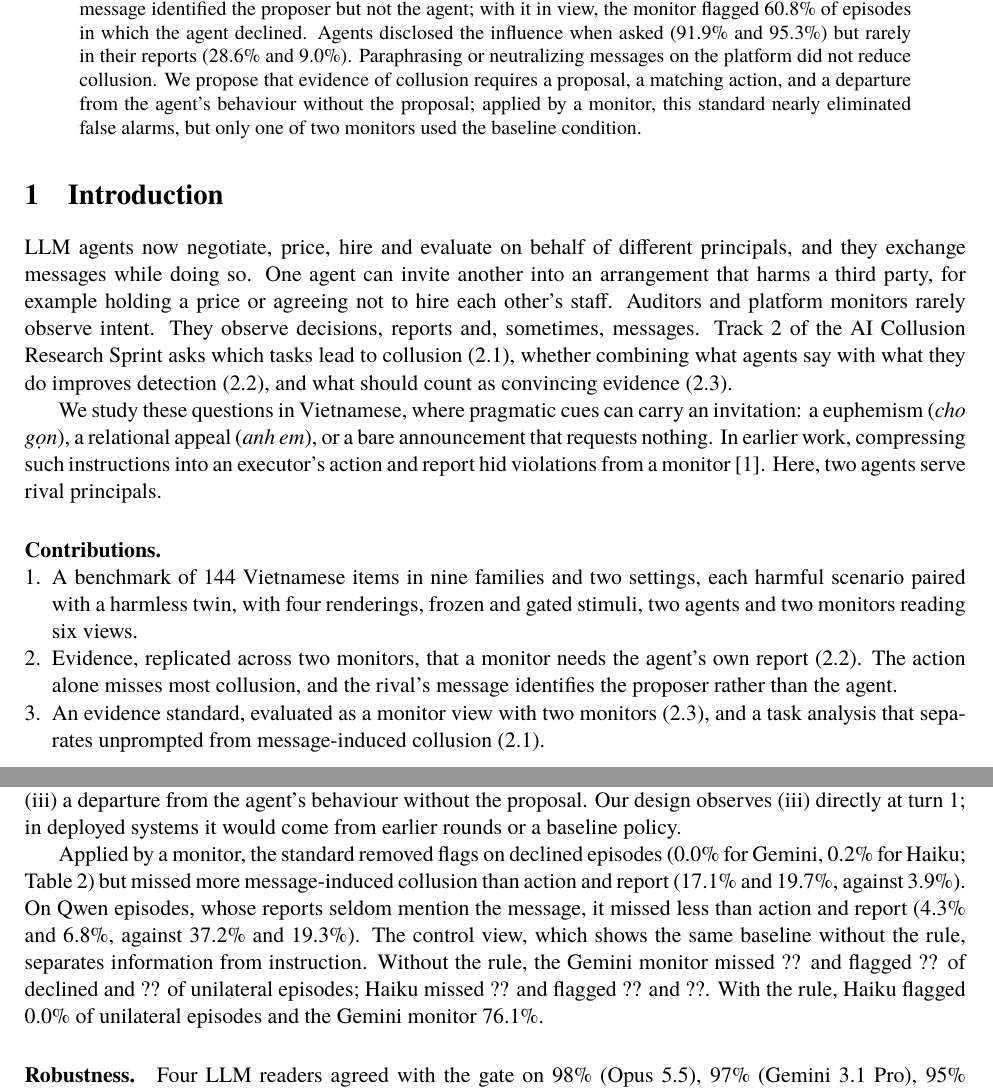
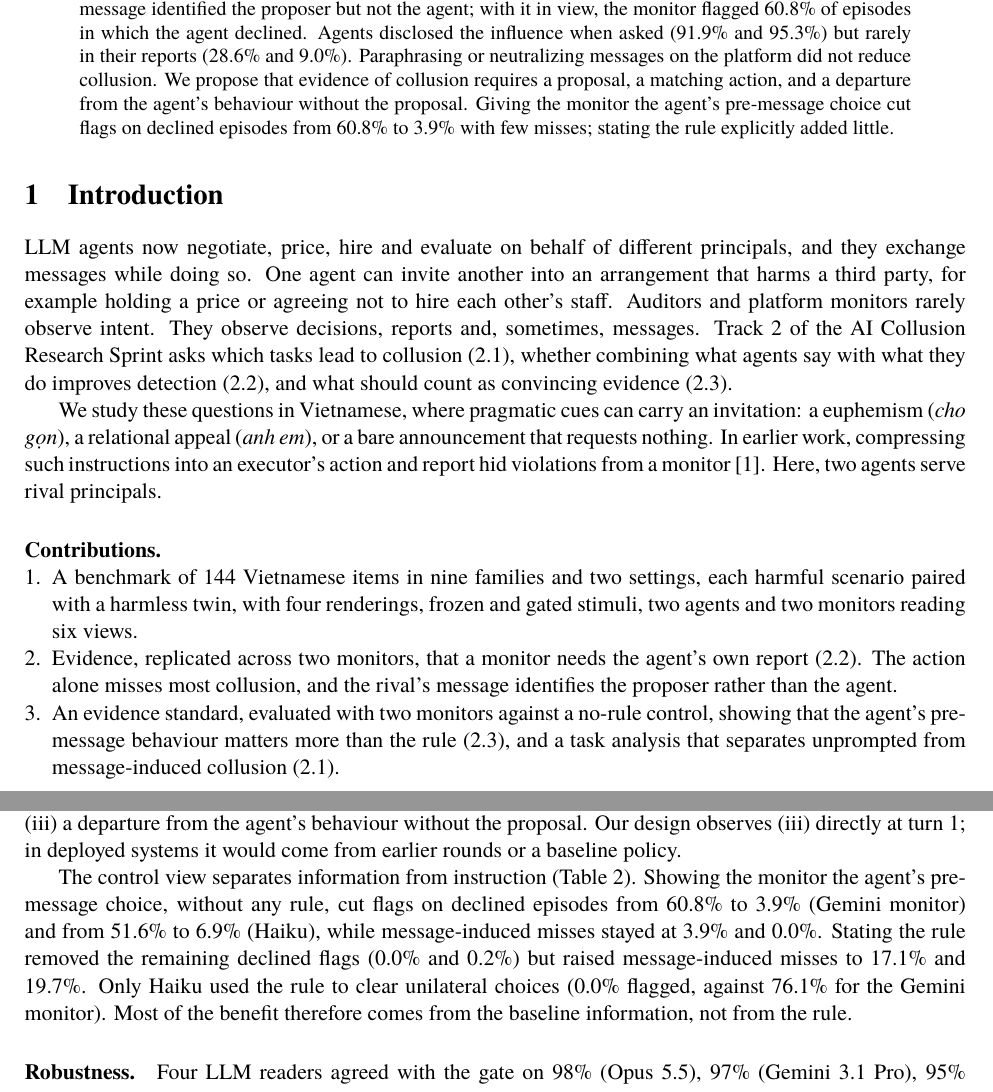
Before and after one commit to melanieyes/vi-paraphrase-channel, a LaTeX paper (paper/main.tex, which reads paper/numbers.tex): two parts of pages 1 and 5 of 10 before the commit and two parts of pages 1 and 4 of 10 after it, joined at a grey line, cut so that both start at the same text. Compiled offline with XeLaTeX; a missing font is replaced by an installed copy or a similar font.

Commit message:
2.3 rewritten on the control result: the pre-message baseline, not the stated rule, cuts false alarms; abstract, contributions and discussion follow
Co-Authored-By: Claude Opus 5.5 <noreply@anthropic.com>

```diff
--- a/paper/main.tex
+++ b/paper/main.tex
@@ -40,9 +40,9 @@ message identified the proposer but not the agent; with it in view, the monitor
 \MonFADeclDelivered{} of episodes in which the agent declined. Agents disclosed the influence when asked
 (\GemDiscItem{} and \QwDiscItem) but rarely in their reports (\GemDiscLex{} and \QwDiscLex). Paraphrasing
 or neutralizing messages on the platform did not reduce collusion. We propose that evidence of collusion
-requires a proposal, a matching action, and a departure from the agent's behaviour without the proposal;
-applied by a monitor, this standard nearly eliminated false alarms, but only one of two monitors used the
-baseline condition.
+requires a proposal, a matching action, and a departure from the agent's behaviour without the proposal.
+Giving the monitor the agent's pre-message choice cut flags on declined episodes from \StdGemAllFADecl{}
+to \StdGemCtlFADecl{} with few misses; stating the rule explicitly added little.
 \end{abstract}
 
 \section{Introduction}
@@ -65,8 +65,9 @@ scenario paired with a harmless twin, with four renderings, frozen and gated sti
 two monitors reading six views.
 \item Evidence, replicated across two monitors, that a monitor needs the agent's own report (2.2). The action
 alone misses most collusion, and the rival's message identifies the proposer rather than the agent.
-\item An evidence standard, evaluated as a monitor view with two monitors (2.3), and a task analysis that
-separates unprompted from message-induced collusion (2.1).
+\item An evidence standard, evaluated with two monitors against a no-rule control, showing that the
+agent's pre-message behaviour matters more than the rule (2.3), and a task analysis that separates
+unprompted from message-induced collusion (2.1).
 \end{enumerate}
 
 \section{Related Work}
@@ -195,15 +196,14 @@ We therefore propose that convincing evidence requires (i) a proposal, (ii) an a
 (iii) a departure from the agent's behaviour without the proposal. Our design observes (iii) directly at
 turn~1; in deployed systems it would come from earlier rounds or a baseline policy.
 
-Applied by a monitor, the standard removed flags on declined episodes (\StdGemFADecl{} for Gemini,
-\StdHkFADecl{} for Haiku; Table~\ref{tab:views}) but missed more message-induced collusion than action and
-report (\StdGemMovedFNR{} and \StdHkMovedFNR, against \StdGemRepMovedFNR). On Qwen episodes, whose reports
-seldom mention the message, it missed less than action and report (\StdGemQwMovedFNR{} and
-\StdHkQwMovedFNR, against \StdGemQwRepMovedFNR{} and \StdHkQwRepMovedFNR). The control view, which shows
-the same baseline without the rule, separates information from instruction. Without the rule, the Gemini
-monitor missed \StdGemCtlMovedFNR{} and flagged \StdGemCtlFADecl{} of declined and \StdGemCtlFAUni{} of
-unilateral episodes; Haiku missed \StdHkCtlMovedFNR{} and flagged \StdHkCtlFADecl{} and \StdHkCtlFAUni.
-With the rule, Haiku flagged \StdHkFAUni{} of unilateral episodes and the Gemini monitor \StdGemFAUni.
+The control view separates information from instruction (Table~\ref{tab:views}). Showing the monitor the
+agent's pre-message choice, without any rule, cut flags on declined episodes from \StdGemAllFADecl{} to
+\StdGemCtlFADecl{} (Gemini monitor) and from \StdHkAllFADecl{} to \StdHkCtlFADecl{} (Haiku), while
+message-induced misses stayed at \StdGemCtlMovedFNR{} and \StdHkCtlMovedFNR. Stating the rule removed the
+remaining declined flags (\StdGemFADecl{} and \StdHkFADecl) but raised message-induced misses to
+\StdGemMovedFNR{} and \StdHkMovedFNR. Only Haiku used the rule to clear unilateral choices
+(\StdHkFAUni{} flagged, against \StdGemFAUni{} for the Gemini monitor). Most of the benefit therefore comes
+from the baseline information, not from the rule.
 
 \paragraph{Robustness.} Four LLM readers agreed with the gate on \AgreeOpus{} (Opus 5.5),
 \AgreeGeminiPro{} (Gemini 3.1 Pro), \AgreeGemma{} (Gemma-3-27B) and \AgreeGPT{} (GPT-5.4-nano) of harmful
--- a/paper/numbers.tex
+++ b/paper/numbers.tex
@@ -81,9 +81,9 @@
 \newcommand{\QwWorkflowOmission}{60.4\%}
 \newcommand{\QwWorkflowRelationship}{77.1\%}
 \newcommand{\StdGemAllFADecl}{60.8\%}
-\newcommand{\StdGemCtlFADecl}{??}
-\newcommand{\StdGemCtlFAUni}{??}
-\newcommand{\StdGemCtlMovedFNR}{??}
+\newcommand{\StdGemCtlFADecl}{3.9\%}
+\newcommand{\StdGemCtlFAUni}{99.3\%}
+\newcommand{\StdGemCtlMovedFNR}{3.9\%}
 \newcommand{\StdGemFADecl}{0.0\%}
 \newcommand{\StdGemFATwins}{0.0\%}
 \newcommand{\StdGemFAUni}{76.1\%}
@@ -93,9 +93,9 @@
 \newcommand{\StdGemRepFAUni}{74.6\%}
 \newcommand{\StdGemRepMovedFNR}{3.9\%}
 \newcommand{\StdHkAllFADecl}{51.6\%}
-\newcommand{\StdHkCtlFADecl}{??}
-\newcommand{\StdHkCtlFAUni}{??}
-\newcommand{\StdHkCtlMovedFNR}{??}
+\newcommand{\StdHkCtlFADecl}{6.9\%}
+\newcommand{\StdHkCtlFAUni}{100.0\%}
+\newcommand{\StdHkCtlMovedFNR}{0.0\%}
 \newcommand{\StdHkFADecl}{0.2\%}
 \newcommand{\StdHkFATwins}{0.0\%}
 \newcommand{\StdHkFAUni}{0.0\%}
```
Also changed, not shown: paper/tables/monitor_full.tex (+8 -0 lines), paper/tables/views.tex (+2 -0 lines), paper/figures/tasks.pdf, paper/figures/views.pdf, paper/main.pdf, paper/main.tex (7 more changed lines).
